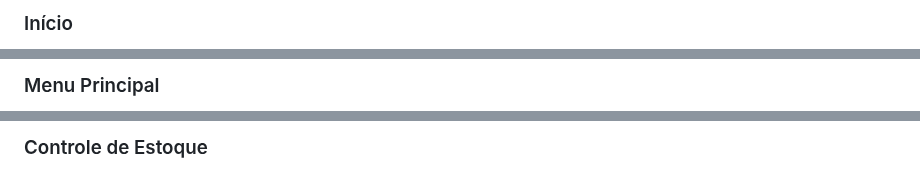
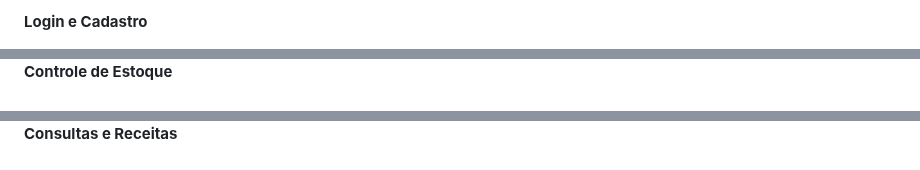
Before and after one commit to amandaadb/Projeto-Saude-em-dia-, a Markdown page: README.md, 3 parts joined by grey strips. Rendered like a GitHub page; folded sections open.

```diff
--- a/README.md
+++ b/README.md
@@ -72,3 +77,3 @@ O MedControl é voltado para o público geral, com foco na gestão da saúde e n
 
-### Início
+**Login e Cadastro**
 
@@ -88,3 +93,3 @@ O MedControl é voltado para o público geral, com foco na gestão da saúde e n
 
-### Menu Principal
+**Controle de Estoque**
 
@@ -96,3 +101,3 @@ O MedControl é voltado para o público geral, com foco na gestão da saúde e n
 
-### Controle de Estoque
+**Consultas e Receitas**
 
```
Also changed, not shown: other parts of README.md (+28 -51 lines).
